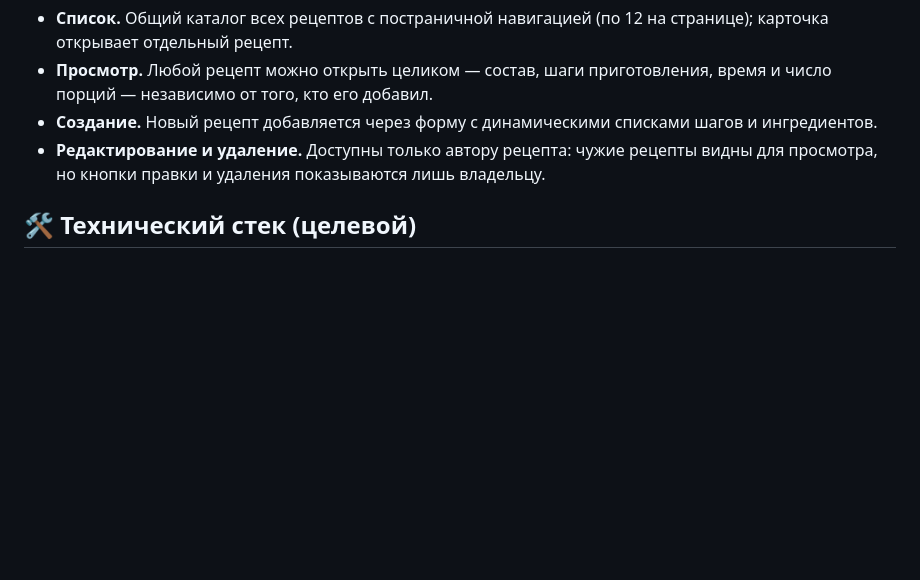
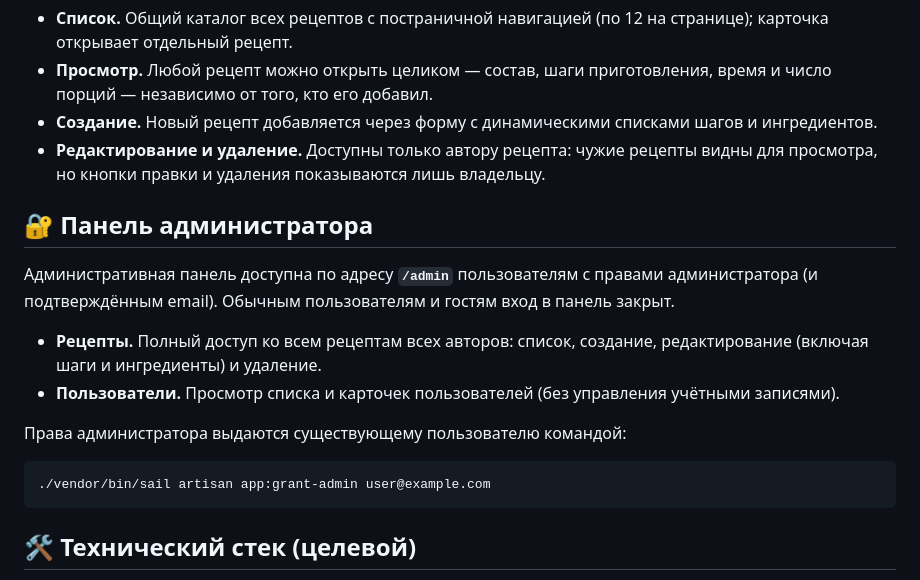
Before and after one commit to d-s-vo/nuxt4-ts-project-cbook, a Markdown page: README.md, the part around the change. GitHub-like rendering; blank space fills up the shorter version.

Commit message:
docs: описание админ-панели в README

````diff
--- a/README.md
+++ b/README.md
@@ -21,6 +21,21 @@
 * **Создание.** Новый рецепт добавляется через форму с динамическими списками шагов и ингредиентов.
 * **Редактирование и удаление.** Доступны только автору рецепта: чужие рецепты видны для просмотра,
   но кнопки правки и удаления показываются лишь владельцу.
+
+## 🔐 Панель администратора
+
+Административная панель доступна по адресу **`/admin`** пользователям с правами администратора
+(и подтверждённым email). Обычным пользователям и гостям вход в панель закрыт.
+
+* **Рецепты.** Полный доступ ко всем рецептам всех авторов: список, создание, редактирование
+  (включая шаги и ингредиенты) и удаление.
+* **Пользователи.** Просмотр списка и карточек пользователей (без управления учётными записями).
+
+Права администратора выдаются существующему пользователю командой:
+
+```bash
+./vendor/bin/sail artisan app:grant-admin user@example.com
+```
 
 ## 🛠 Технический стек (целевой)
 
````
